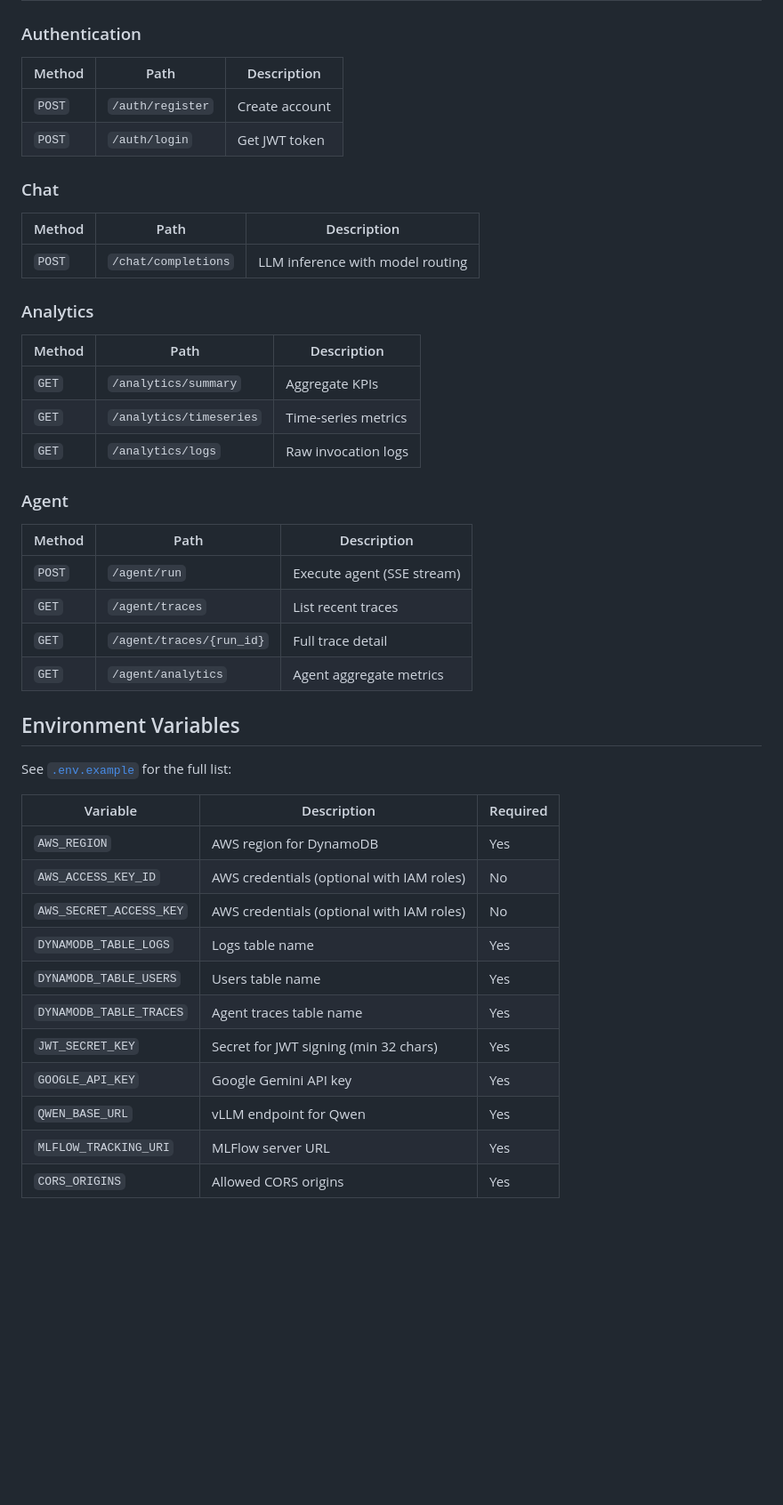
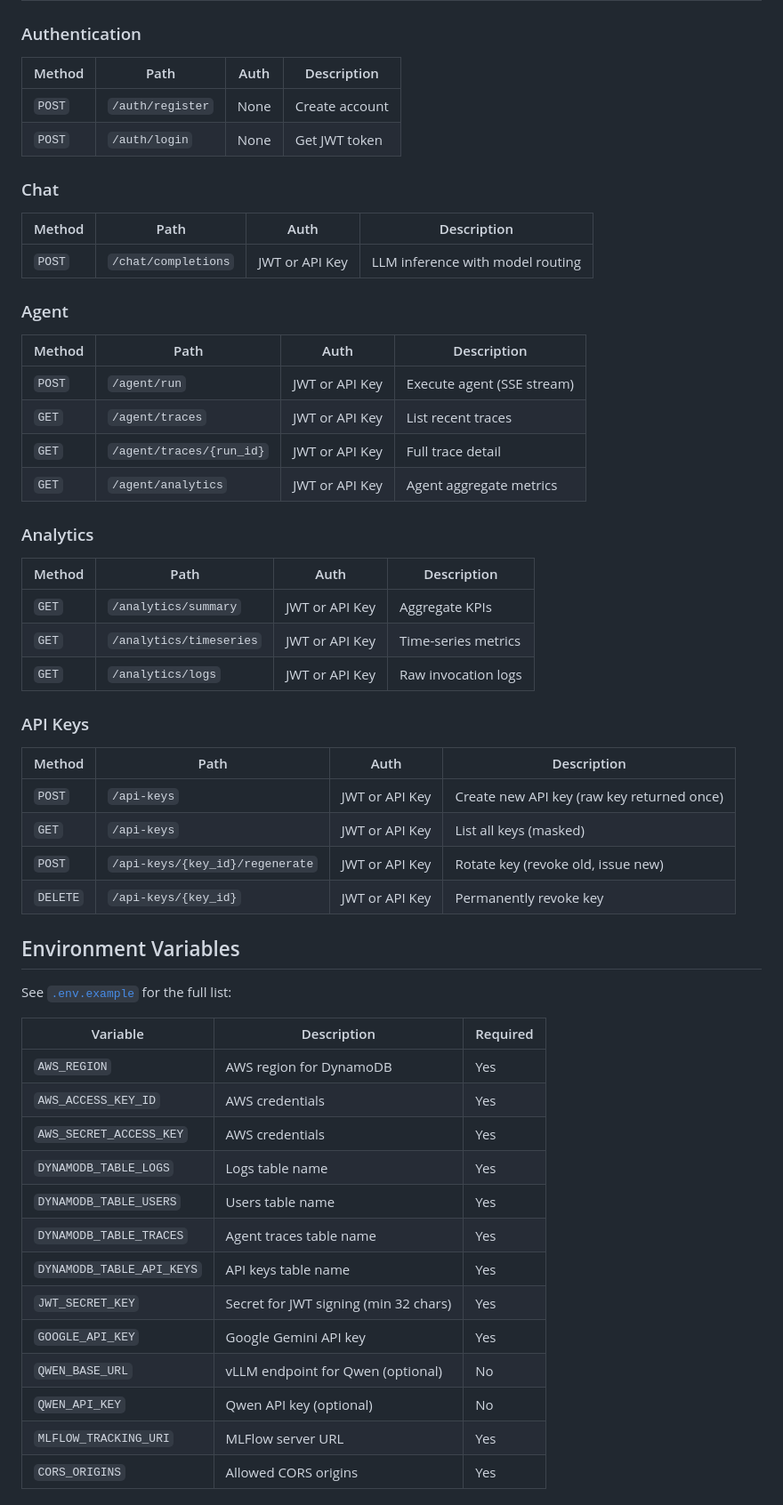
Before and after one commit to omer-ulucan/llmwatch, a Markdown page: README.md, the part around one of its changes. Shown at 89% size. Drawn GitHub-style; blank space fills up the shorter version.

Commit message:
docs: update README with API key management, programmatic access, and current architecture

```diff
--- a/README.md
+++ b/README.md
@@ -205,30 +250,38 @@ pytest -v
 ## API Endpoints
 
 ### Authentication
-| Method | Path | Description |
-|---|---|---|
-| `POST` | `/auth/register` | Create account |
-| `POST` | `/auth/login` | Get JWT token |
+| Method | Path | Auth | Description |
+|---|---|---|---|
+| `POST` | `/auth/register` | None | Create account |
+| `POST` | `/auth/login` | None | Get JWT token |
 
 ### Chat
-| Method | Path | Description |
-|---|---|---|
-| `POST` | `/chat/completions` | LLM inference with model routing |
+| Method | Path | Auth | Description |
+|---|---|---|---|
+| `POST` | `/chat/completions` | JWT or API Key | LLM inference with model routing |
+
+### Agent
+| Method | Path | Auth | Description |
+|---|---|---|---|
+| `POST` | `/agent/run` | JWT or API Key | Execute agent (SSE stream) |
+| `GET` | `/agent/traces` | JWT or API Key | List recent traces |
+| `GET` | `/agent/traces/{run_id}` | JWT or API Key | Full trace detail |
+| `GET` | `/agent/analytics` | JWT or API Key | Agent aggregate metrics |
 
 ### Analytics
-| Method | Path | Description |
-|---|---|---|
-| `GET` | `/analytics/summary` | Aggregate KPIs |
-| `GET` | `/analytics/timeseries` | Time-series metrics |
-| `GET` | `/analytics/logs` | Raw invocation logs |
+| Method | Path | Auth | Description |
+|---|---|---|---|
+| `GET` | `/analytics/summary` | JWT or API Key | Aggregate KPIs |
+| `GET` | `/analytics/timeseries` | JWT or API Key | Time-series metrics |
+| `GET` | `/analytics/logs` | JWT or API Key | Raw invocation logs |
 
-### Agent
-| Method | Path | Description |
-|---|---|---|
-| `POST` | `/agent/run` | Execute agent (SSE stream) |
-| `GET` | `/agent/traces` | List recent traces |
-| `GET` | `/agent/traces/{run_id}` | Full trace detail |
-| `GET` | `/agent/analytics` | Agent aggregate metrics |
+### API Keys
+| Method | Path | Auth | Description |
+|---|---|---|---|
+| `POST` | `/api-keys` | JWT or API Key | Create new API key (raw key returned once) |
+| `GET` | `/api-keys` | JWT or API Key | List all keys (masked) |
+| `POST` | `/api-keys/{key_id}/regenerate` | JWT or API Key | Rotate key (revoke old, issue new) |
+| `DELETE` | `/api-keys/{key_id}` | JWT or API Key | Permanently revoke key |
 
 ## Environment Variables
 
@@ -237,14 +290,16 @@ See [`.env.example`](.env.example) for the full list:
 | Variable | Description | Required |
 |---|---|---|
 | `AWS_REGION` | AWS region for DynamoDB | Yes |
-| `AWS_ACCESS_KEY_ID` | AWS credentials (optional with IAM roles) | No |
-| `AWS_SECRET_ACCESS_KEY` | AWS credentials (optional with IAM roles) | No |
+| `AWS_ACCESS_KEY_ID` | AWS credentials | Yes |
+| `AWS_SECRET_ACCESS_KEY` | AWS credentials | Yes |
 | `DYNAMODB_TABLE_LOGS` | Logs table name | Yes |
 | `DYNAMODB_TABLE_USERS` | Users table name | Yes |
 | `DYNAMODB_TABLE_TRACES` | Agent traces table name | Yes |
+| `DYNAMODB_TABLE_API_KEYS` | API keys table name | Yes |
 | `JWT_SECRET_KEY` | Secret for JWT signing (min 32 chars) | Yes |
 | `GOOGLE_API_KEY` | Google Gemini API key | Yes |
-| `QWEN_BASE_URL` | vLLM endpoint for Qwen | Yes |
+| `QWEN_BASE_URL` | vLLM endpoint for Qwen (optional) | No |
+| `QWEN_API_KEY` | Qwen API key (optional) | No |
 | `MLFLOW_TRACKING_URI` | MLFlow server URL | Yes |
 | `CORS_ORIGINS` | Allowed CORS origins | Yes |
 
```
Also changed, not shown: other parts of README.md (+77 -32 lines).
